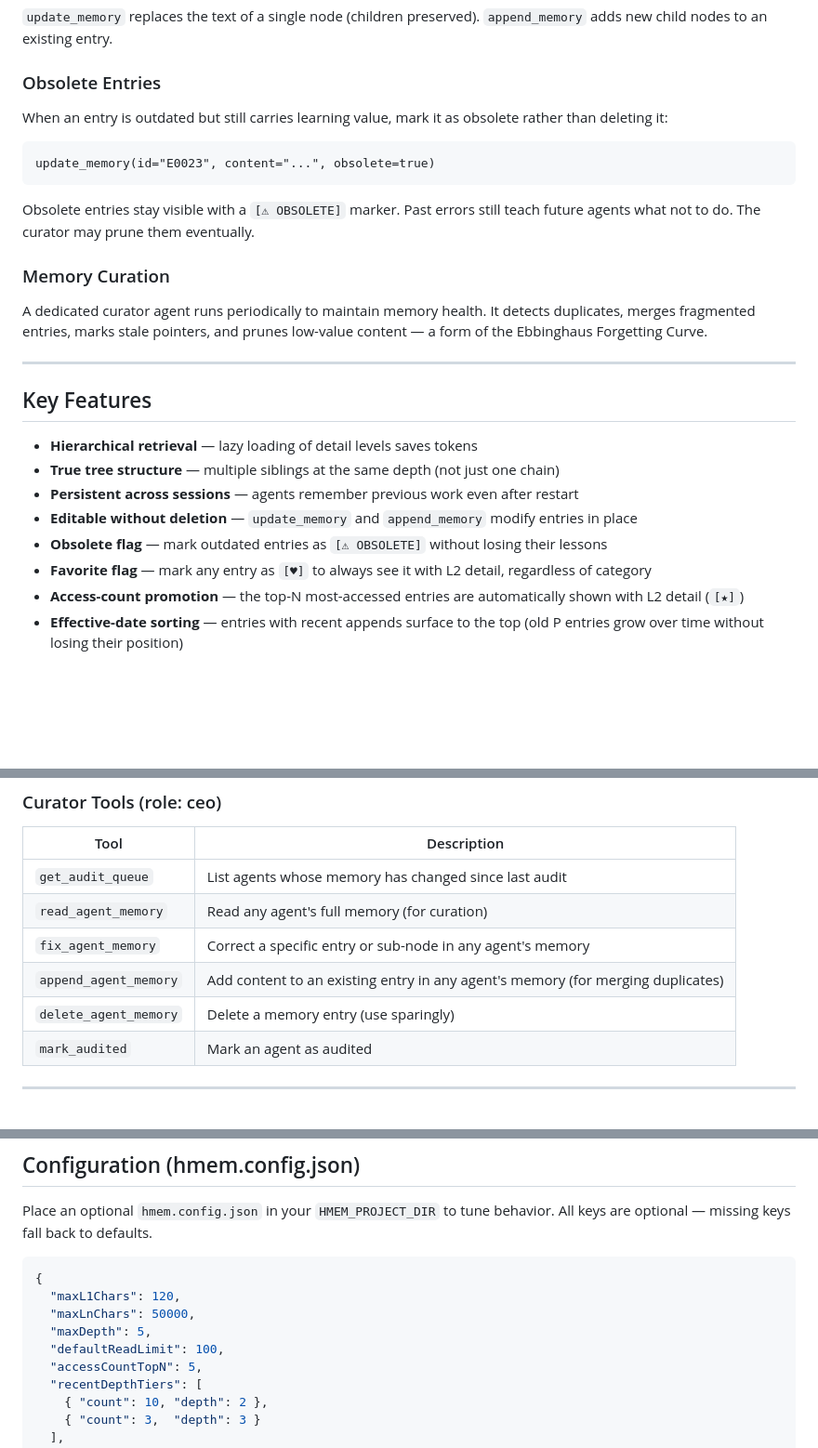
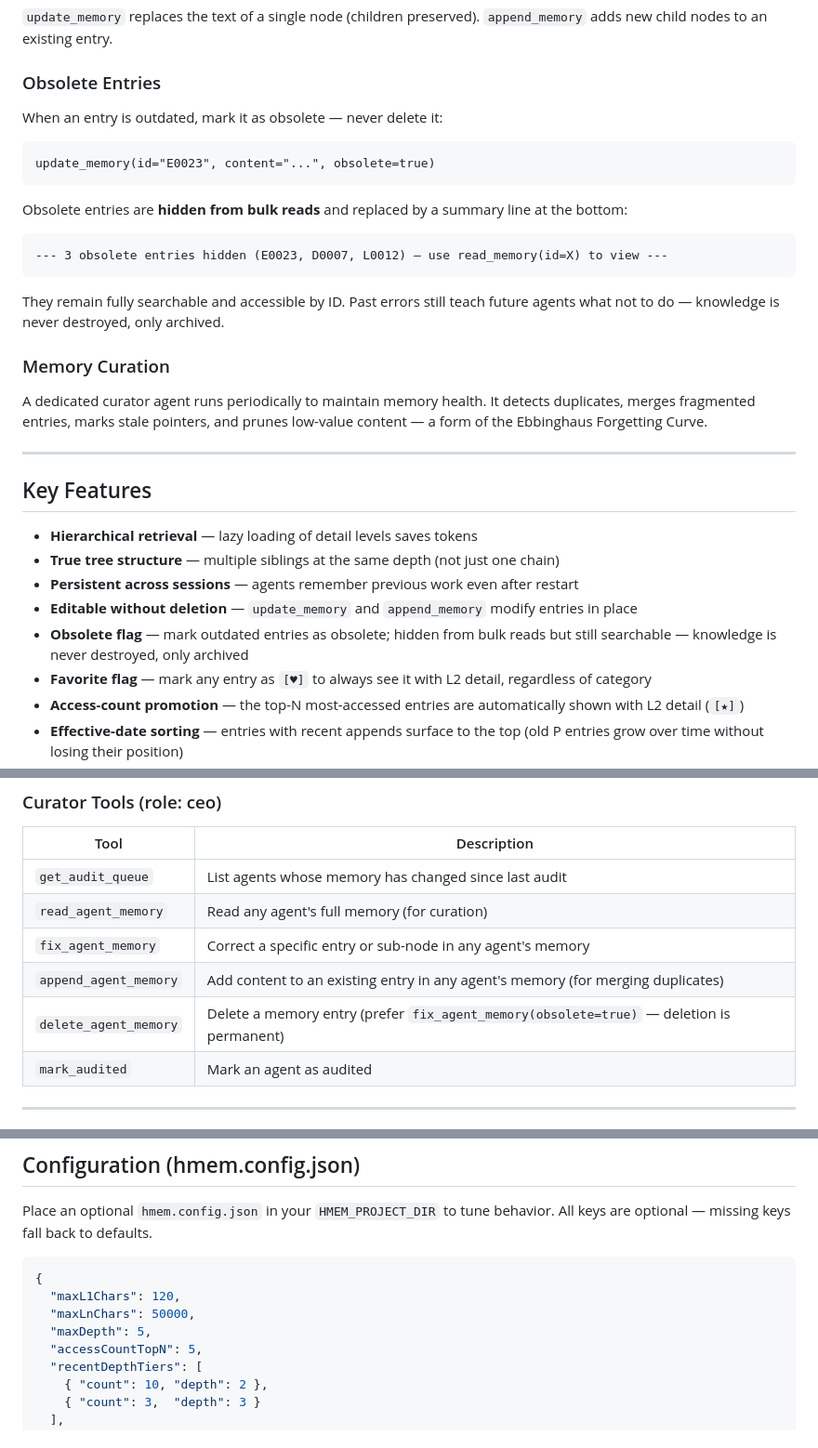
Before and after one commit to Bumblebiber/hmem, a Markdown page: README.md, 3 parts joined by grey strips. Shown at 93% size. Rendered like a GitHub page; blank space fills up the shorter version.

Commit message:
docs: update README — obsolete entries now hidden from bulk reads
- Obsolete entries section: now correctly describes filter behavior
  (hidden from bulk reads with summary line, not shown inline)
- Removed defaultReadLimit from config example (removed from codebase)
- delete_agent_memory: note to prefer fix_agent_memory(obsolete=true)
- Feature bullet updated: "knowledge is never destroyed, only archived"

Co-Authored-By: Claude Sonnet 4.6 <noreply@anthropic.com>

````diff
--- a/README.md
+++ b/README.md
@@ -77,13 +77,19 @@ append_memory(id="L0003", content="New finding\n\tSub-detail")
 
 ### Obsolete Entries
 
-When an entry is outdated but still carries learning value, mark it as obsolete rather than deleting it:
+When an entry is outdated, mark it as obsolete — never delete it:
 
 ```
 update_memory(id="E0023", content="...", obsolete=true)
 ```
 
-Obsolete entries stay visible with a `[⚠ OBSOLETE]` marker. Past errors still teach future agents what not to do. The curator may prune them eventually.
+Obsolete entries are **hidden from bulk reads** and replaced by a summary line at the bottom:
+
+```
+--- 3 obsolete entries hidden (E0023, D0007, L0012) — use read_memory(id=X) to view ---
+```
+
+They remain fully searchable and accessible by ID. Past errors still teach future agents what not to do — knowledge is never destroyed, only archived.
 
 ### Memory Curation
 
@@ -97,7 +103,7 @@ A dedicated curator agent runs periodically to maintain memory health. It detect
 - **True tree structure** — multiple siblings at the same depth (not just one chain)
 - **Persistent across sessions** — agents remember previous work even after restart
 - **Editable without deletion** — `update_memory` and `append_memory` modify entries in place
-- **Obsolete flag** — mark outdated entries as `[⚠ OBSOLETE]` without losing their lessons
+- **Obsolete flag** — mark outdated entries as obsolete; hidden from bulk reads but still searchable — knowledge is never destroyed, only archived
 - **Favorite flag** — mark any entry as `[♥]` to always see it with L2 detail, regardless of category
 - **Access-count promotion** — the top-N most-accessed entries are automatically shown with L2 detail (`[★]`)
 - **Effective-date sorting** — entries with recent appends surface to the top (old P entries grow over time without losing their position)
@@ -270,7 +276,7 @@ done
 | `read_agent_memory` | Read any agent's full memory (for curation) |
 | `fix_agent_memory` | Correct a specific entry or sub-node in any agent's memory |
 | `append_agent_memory` | Add content to an existing entry in any agent's memory (for merging duplicates) |
-| `delete_agent_memory` | Delete a memory entry (use sparingly) |
+| `delete_agent_memory` | Delete a memory entry (prefer `fix_agent_memory(obsolete=true)` — deletion is permanent) |
 | `mark_audited` | Mark an agent as audited |
 
 ---
@@ -328,7 +334,6 @@ Place an optional `hmem.config.json` in your `HMEM_PROJECT_DIR` to tune behavior
   "maxL1Chars": 120,
   "maxLnChars": 50000,
   "maxDepth": 5,
-  "defaultReadLimit": 100,
   "accessCountTopN": 5,
   "recentDepthTiers": [
     { "count": 10, "depth": 2 },
````
